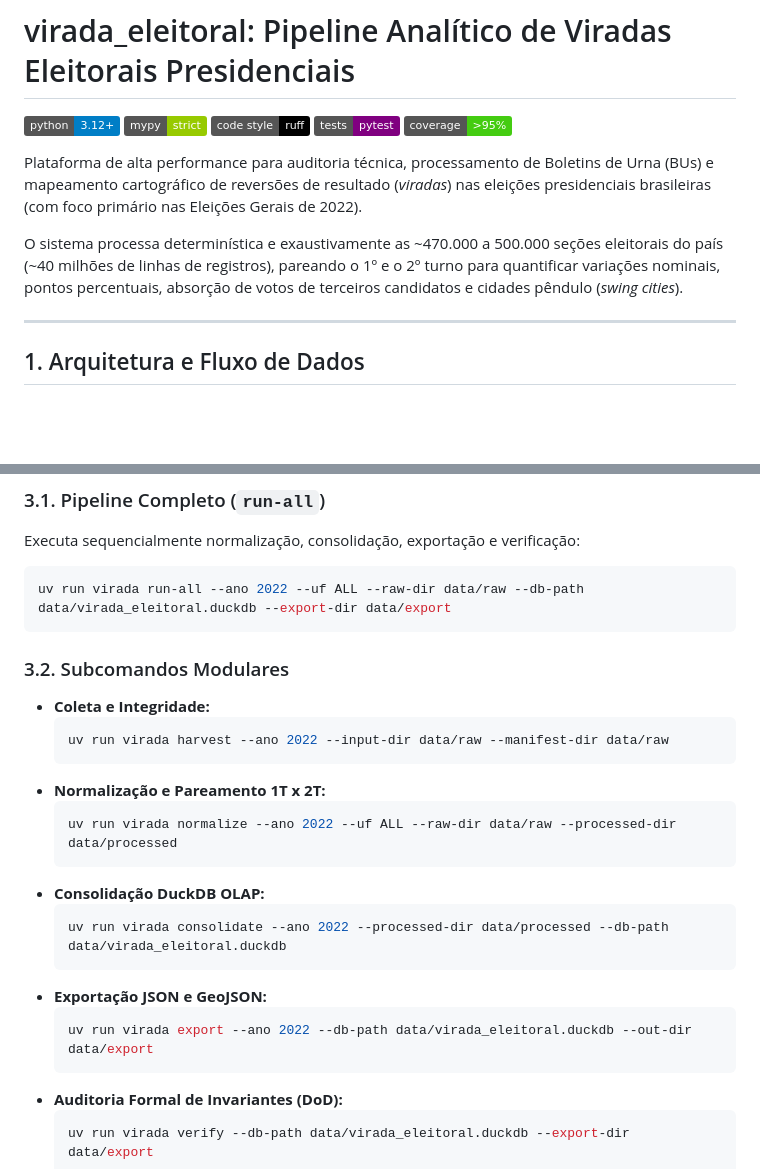
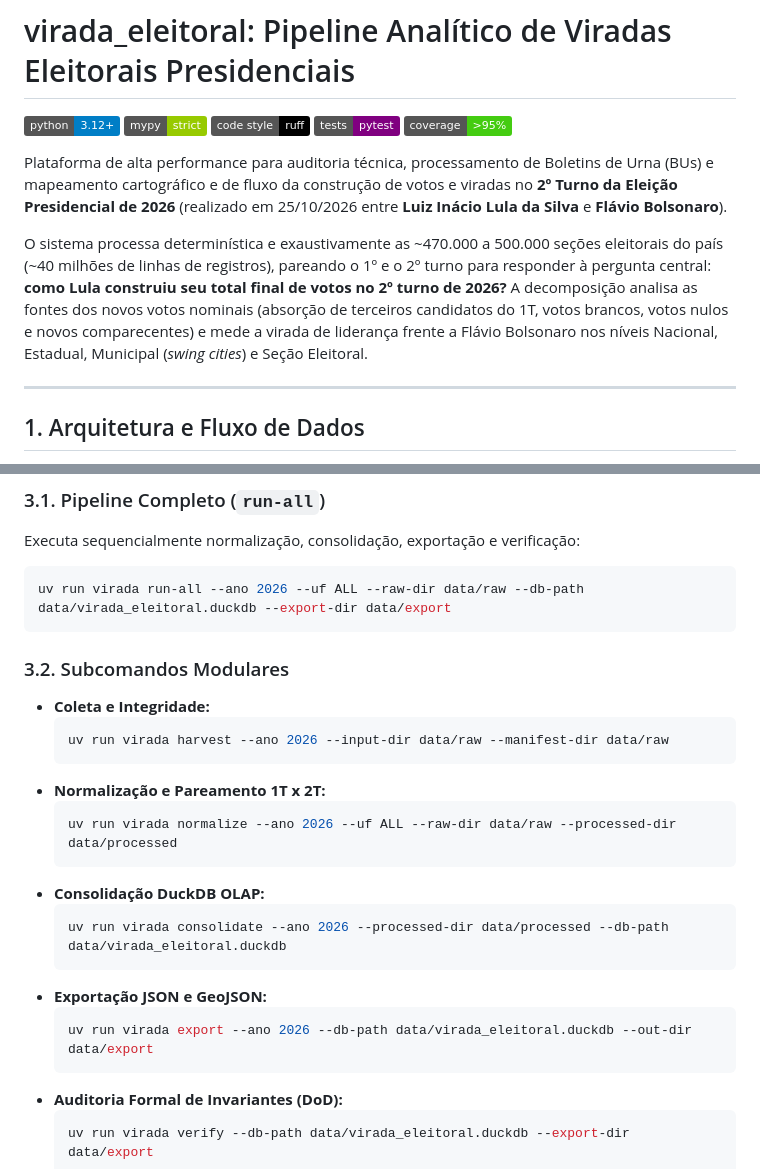
Before and after one commit to alexcamargos/virada_eleitoral, a Markdown page: README.md, 2 parts joined by grey strips. Drawn GitHub-style; badges without logos; blank space fills up the shorter version.

Commit message:
docs(governance): fixar escopo mandatorio nas eleicoes presidenciais de 2026

````diff
--- a/README.md
+++ b/README.md
@@ -6,9 +6,9 @@
 [![Testing](https://img.shields.io/badge/tests-pytest-purple.svg)](https://docs.pytest.org/)
 [![Coverage](https://img.shields.io/badge/coverage->95%25-brightgreen.svg)](https://pytest-cov.readthedocs.io/)
 
-Plataforma de alta performance para auditoria técnica, processamento de Boletins de Urna (BUs) e mapeamento cartográfico de reversões de resultado (*viradas*) nas eleições presidenciais brasileiras (com foco primário nas Eleições Gerais de 2022).
+Plataforma de alta performance para auditoria técnica, processamento de Boletins de Urna (BUs) e mapeamento cartográfico e de fluxo da construção de votos e viradas no **2º Turno da Eleição Presidencial de 2026** (realizado em 25/10/2026 entre **Luiz Inácio Lula da Silva** e **Flávio Bolsonaro**).
 
-O sistema processa determinística e exaustivamente as ~470.000 a 500.000 seções eleitorais do país (~40 milhões de linhas de registros), pareando o 1º e o 2º turno para quantificar variações nominais, pontos percentuais, absorção de votos de terceiros candidatos e cidades pêndulo (*swing cities*).
+O sistema processa determinística e exaustivamente as ~470.000 a 500.000 seções eleitorais do país (~40 milhões de linhas de registros), pareando o 1º e o 2º turno para responder à pergunta central: **como Lula construiu seu total final de votos no 2º turno de 2026?** A decomposição analisa as fontes dos novos votos nominais (absorção de terceiros candidatos do 1T, votos brancos, votos nulos e novos comparecentes) e mede a virada de liderança frente a Flávio Bolsonaro nos níveis Nacional, Estadual, Municipal (*swing cities*) e Seção Eleitoral.
 
 ---
 
@@ -53,25 +53,25 @@ A ferramenta de linha de comando modular oferece subcomandos para cada fase do p
 ### 3.1. Pipeline Completo (`run-all`)
 Executa sequencialmente normalização, consolidação, exportação e verificação:
 ```bash
-uv run virada run-all --ano 2022 --uf ALL --raw-dir data/raw --db-path data/virada_eleitoral.duckdb --export-dir data/export
+uv run virada run-all --ano 2026 --uf ALL --raw-dir data/raw --db-path data/virada_eleitoral.duckdb --export-dir data/export
 ```
 
 ### 3.2. Subcomandos Modulares
 - **Coleta e Integridade:**
   ```bash
-  uv run virada harvest --ano 2022 --input-dir data/raw --manifest-dir data/raw
+  uv run virada harvest --ano 2026 --input-dir data/raw --manifest-dir data/raw
   ```
 - **Normalização e Pareamento 1T x 2T:**
   ```bash
-  uv run virada normalize --ano 2022 --uf ALL --raw-dir data/raw --processed-dir data/processed
+  uv run virada normalize --ano 2026 --uf ALL --raw-dir data/raw --processed-dir data/processed
   ```
 - **Consolidação DuckDB OLAP:**
   ```bash
-  uv run virada consolidate --ano 2022 --processed-dir data/processed --db-path data/virada_eleitoral.duckdb
+  uv run virada consolidate --ano 2026 --processed-dir data/processed --db-path data/virada_eleitoral.duckdb
   ```
 - **Exportação JSON e GeoJSON:**
   ```bash
-  uv run virada export --ano 2022 --db-path data/virada_eleitoral.duckdb --out-dir data/export
+  uv run virada export --ano 2026 --db-path data/virada_eleitoral.duckdb --out-dir data/export
   ```
 - **Auditoria Formal de Invariantes (DoD):**
   ```bash
````
Also changed, not shown: AGENTS.MD (+15 -5 lines).
